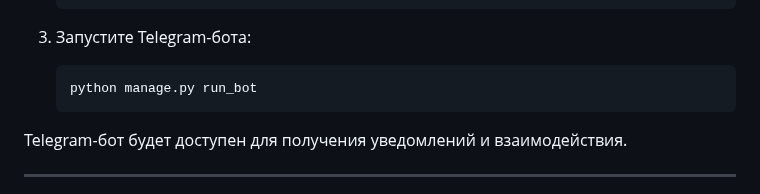
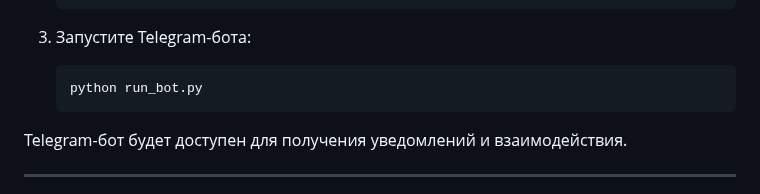
Before and after one commit to Anato11y/FlowerDeliveryMaster, a Markdown page: README.md, the part around the change. Rendered like a GitHub page.

````diff
--- a/README.md
+++ b/README.md
@@ -94,7 +94,7 @@
    CHAT_ID = 'ваш ID'
 3. Запустите Telegram-бота:
    ```bash
-   python manage.py run_bot
+   python run_bot.py
 Telegram-бот будет доступен для получения уведомлений и взаимодействия.
 
 ---
````
